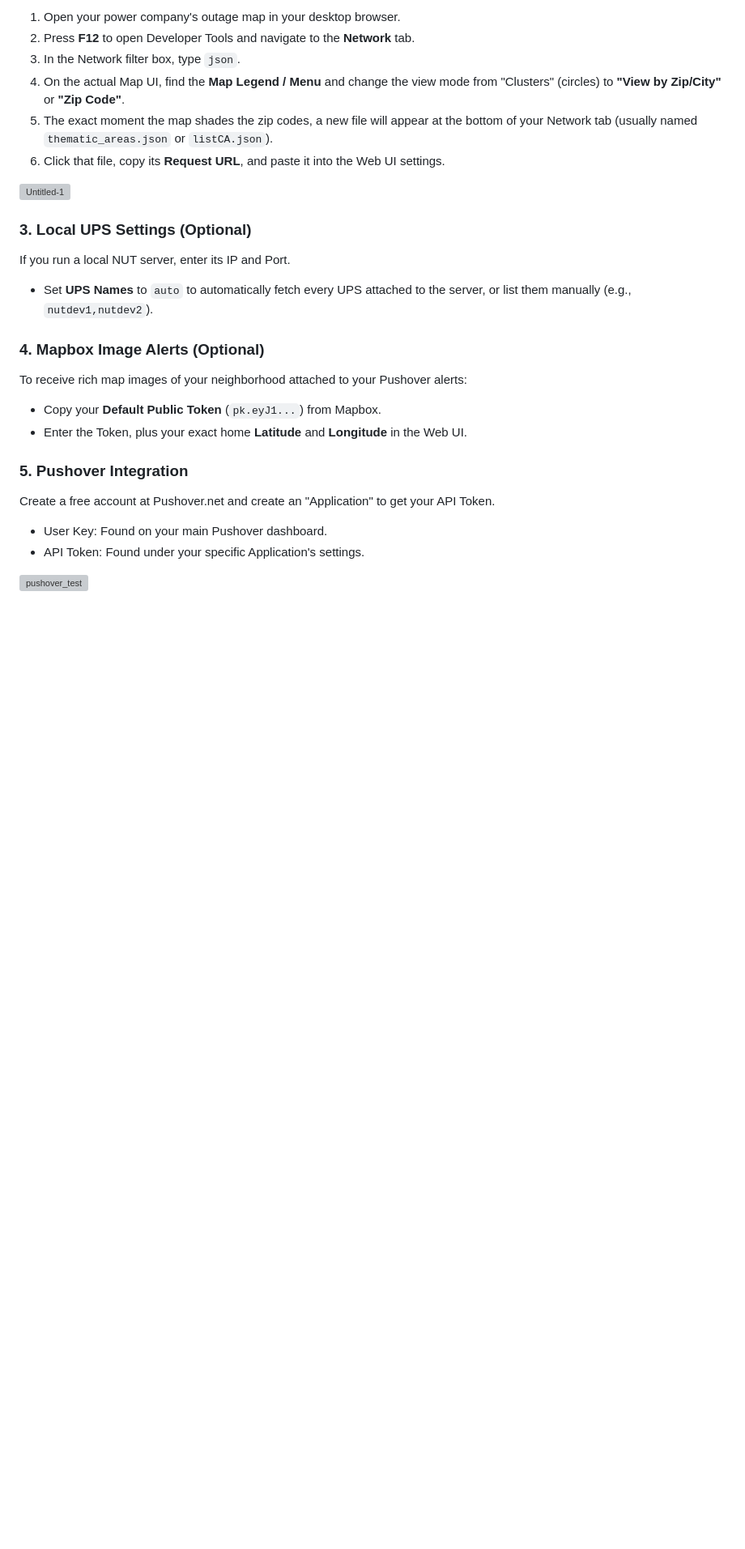
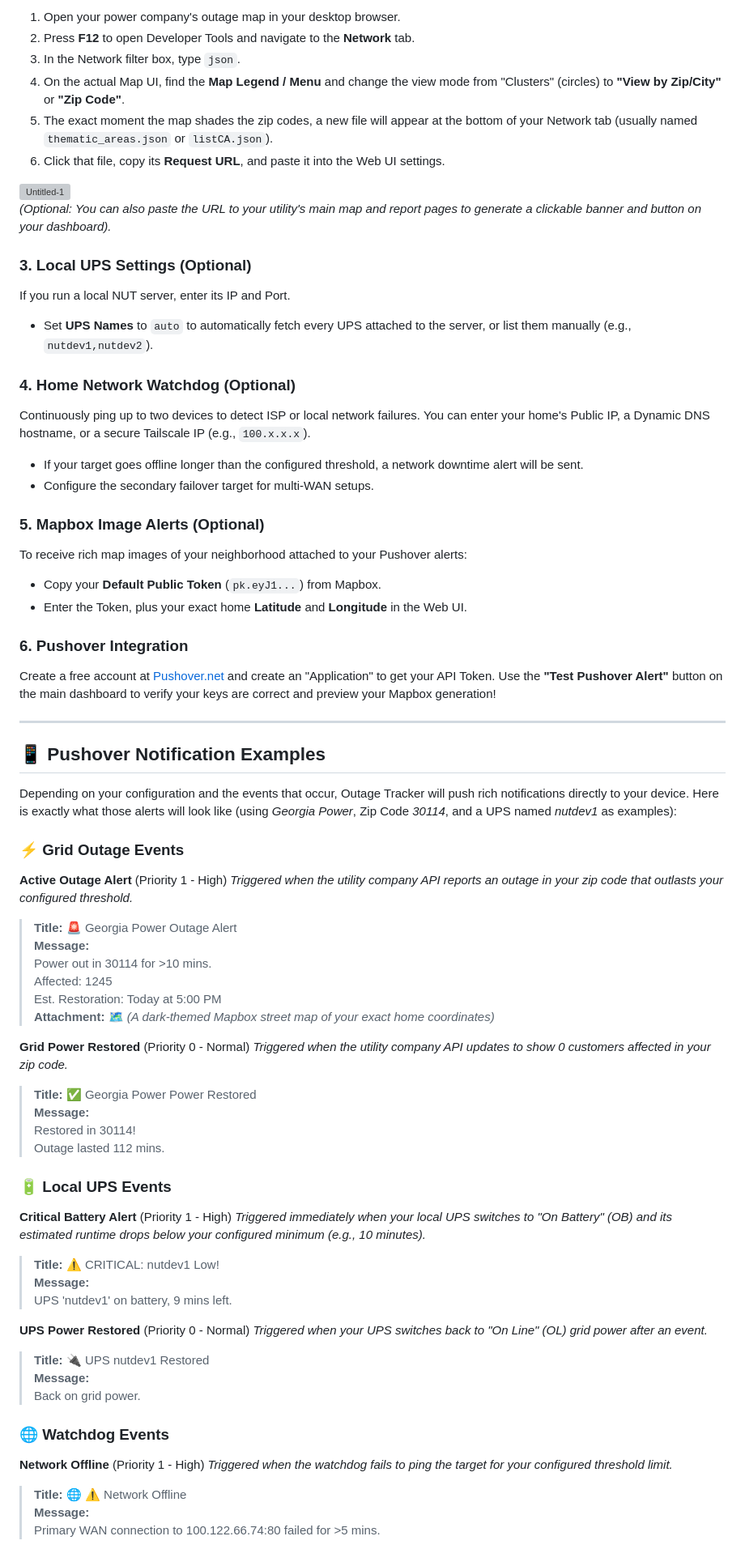
Before and after one commit to NightHawkATL/outage-tracker, a Markdown page: README.md, the part around one of its changes. Shown at 81% size. Drawn GitHub-style; blank space fills up the shorter version; grey boxes are pictures that could not be loaded.

```diff
--- a/README.md
+++ b/README.md
@@ -117,18 +118,68 @@ To track your local power grid, you need to provide the direct JSON data URL fro
 
 <img width="2167" height="874" alt="Untitled-1" src="https://github.com/user-attachments/assets/bf009ac6-ee74-4ad2-a5df-2351c46a9941" />
 
+*(Optional: You can also paste the URL to your utility's main map and report pages to generate a clickable banner and button on your dashboard).*
+
 ### 3. Local UPS Settings (Optional)
 If you run a local NUT server, enter its IP and Port.
 * Set **UPS Names** to `auto` to automatically fetch every UPS attached to the server, or list them manually (e.g., `nutdev1,nutdev2`).
 
-### 4. Mapbox Image Alerts (Optional)
+### 4. Home Network Watchdog (Optional)
+Continuously ping up to two devices to detect ISP or local network failures. You can enter your home's Public IP, a Dynamic DNS hostname, or a secure Tailscale IP (e.g., `100.x.x.x`).
+* If your target goes offline longer than the configured threshold, a network downtime alert will be sent.
+* Configure the secondary failover target for multi-WAN setups.
+
+### 5. Mapbox Image Alerts (Optional)
 To receive rich map images of your neighborhood attached to your Pushover alerts:
 * Copy your **Default Public Token** (`pk.eyJ1...`) from Mapbox.
 * Enter the Token, plus your exact home **Latitude** and **Longitude** in the Web UI.
 
-### 5. Pushover Integration
-Create a free account at Pushover.net and create an "Application" to get your API Token.
-* User Key: Found on your main Pushover dashboard.
-* API Token: Found under your specific Application's settings.
+### 6. Pushover Integration
+Create a free account at [Pushover.net](https://pushover.net/) and create an "Application" to get your API Token. Use the **"Test Pushover Alert"** button on the main dashboard to verify your keys are correct and preview your Mapbox generation!
 
-<img width="429" height="351" alt="pushover_test" src="https://github.com/user-attachments/assets/b8f364b7-cb07-4a82-80ff-dfa4945a35a5" />
+---
+
+## 📱 Pushover Notification Examples
+
+Depending on your configuration and the events that occur, Outage Tracker will push rich notifications directly to your device. Here is exactly what those alerts will look like (using *Georgia Power*, Zip Code *30114*, and a UPS named *nutdev1* as examples):
+
+### ⚡ Grid Outage Events
+
+**Active Outage Alert** (Priority 1 - High)
+*Triggered when the utility company API reports an outage in your zip code that outlasts your configured threshold.*
+> **Title:** 🚨 Georgia Power Outage Alert
+> **Message:**
+> Power out in 30114 for >10 mins.
+> Affected: 1245
+> Est. Restoration: Today at 5:00 PM
+> **Attachment:** 🗺️ *(A dark-themed Mapbox street map of your exact home coordinates)*
+
+**Grid Power Restored** (Priority 0 - Normal)
+*Triggered when the utility company API updates to show 0 customers affected in your zip code.*
+> **Title:** ✅ Georgia Power Power Restored
+> **Message:**
+> Restored in 30114!
+> Outage lasted 112 mins.
+
+### 🔋 Local UPS Events
+
+**Critical Battery Alert** (Priority 1 - High)
+*Triggered immediately when your local UPS switches to "On Battery" (OB) and its estimated runtime drops below your configured minimum (e.g., 10 minutes).*
+> **Title:** ⚠️ CRITICAL: nutdev1 Low!
+> **Message:**
+> UPS 'nutdev1' on battery, 9 mins left.
+
+**UPS Power Restored** (Priority 0 - Normal)
+*Triggered when your UPS switches back to "On Line" (OL) grid power after an event.*
+> **Title:** 🔌 UPS nutdev1 Restored
+> **Message:**
+> Back on grid power.
+
+### 🌐 Watchdog Events
+
+**Network Offline** (Priority 1 - High)
+*Triggered when the watchdog fails to ping the target for your configured threshold limit.*
+> **Title:** 🌐 ⚠️ Network Offline
+> **Message:**
+> Primary WAN connection to 100.122.66.74:80 failed for >5 mins.
+
```
Also changed, not shown: other parts of README.md (+25 -7 lines).
